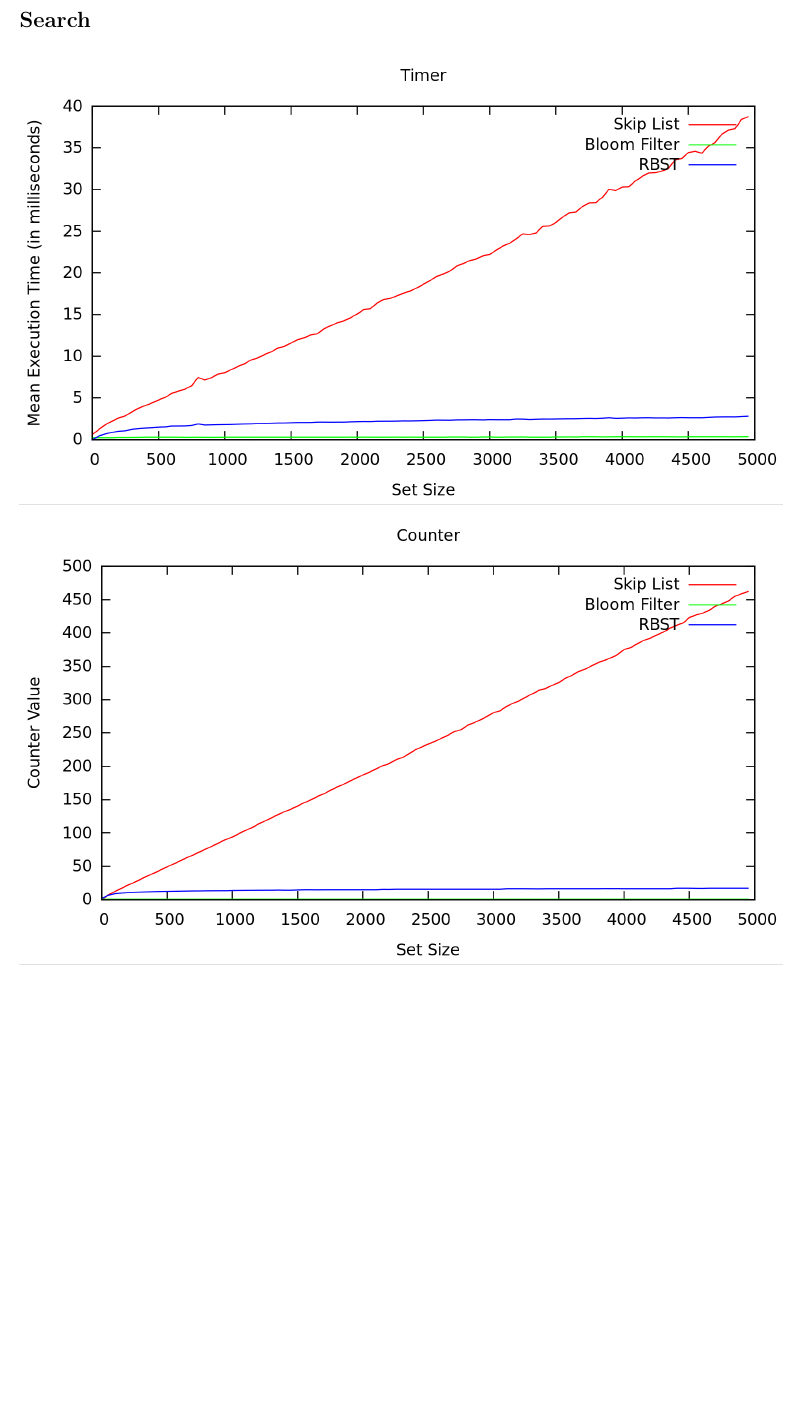
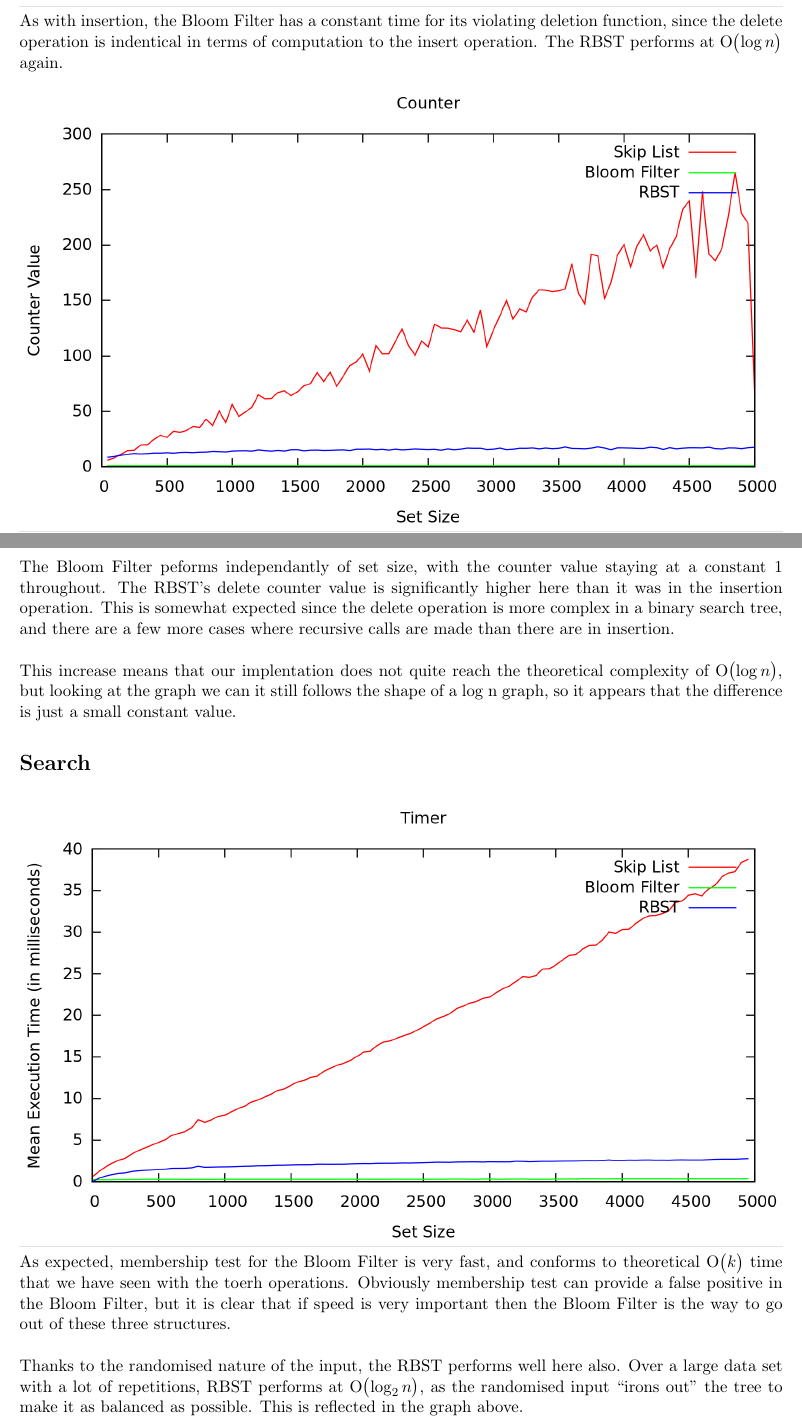
Before and after one commit to owendavies93/randomised-algorithms, a LaTeX document (report.tex): part of page 4 of 4 before the commit and two parts of pages 3 and 4 of 5 after it, the two joined at a grey line, cut at the place of the change, the shorter picture padded with empty space. Compiled offline with pdfLaTeX.

Commit message:
More report work

```diff
--- a/report.tex
+++ b/report.tex
@@ -40,11 +40,25 @@ The number of comparisons perfomed for RBST insert increases as expected; the bi
 \section*{Deletion}
 
 \includegraphics[width=\linewidth]{img/Timer-Del}
+
+As with insertion, the Bloom Filter has a constant time for its violating deletion function, since the delete operation is indentical in terms of computation to the insert operation. The RBST performs at \BigO{\log n} again.
+
 \includegraphics[width=\linewidth]{img/Counter-Del}
+
+The Bloom Filter peforms independantly of set size, with the counter value staying at a constant 1 throughout. The RBST's delete counter value is significantly higher here than it was in the insertion operation. This is somewhat expected since the delete operation is more complex in a binary search tree, and there are a few more cases where recursive calls are made than there are in insertion.\\
+
+This increase means that our implentation does not quite reach the theoretical complexity of \BigO{\log n}, but looking at the graph we can it still follows the shape of a $\log$ n graph, so it appears that the difference is just a small constant value.
 
 \section*{Search}
 
 \includegraphics[width=\linewidth]{img/Timer-Find}
+
+As expected, membership test for the Bloom Filter is very fast, and conforms to theoretical \BigO{k} time that we have seen with the toerh operations. Obviously membership test can provide a false positive in the Bloom Filter, but it is clear that if speed is very important then the Bloom Filter is the way to go out of these three structures.\\
+
+Thanks to the randomised nature of the input, the RBST performs well here also. Over a large data set with a lot of repetitions, RBST performs at \BigO{\log_2 n}, as the randomised input ``irons out'' the tree to make it as balanced as possible. This is reflected in the graph above.
+
 \includegraphics[width=\linewidth]{img/Counter-Find}
 
+The results are fairly standard here. The RBST perfroms at \BigO{\log_2 n} as expected; given that the tree is well balanced there should be $\log_2(n) = h$ recursive calls to the serach function. The Bloom Filter is constant as always.
+
 \end{document}
```
Also changed, not shown: report.tex (2 more changed lines).
